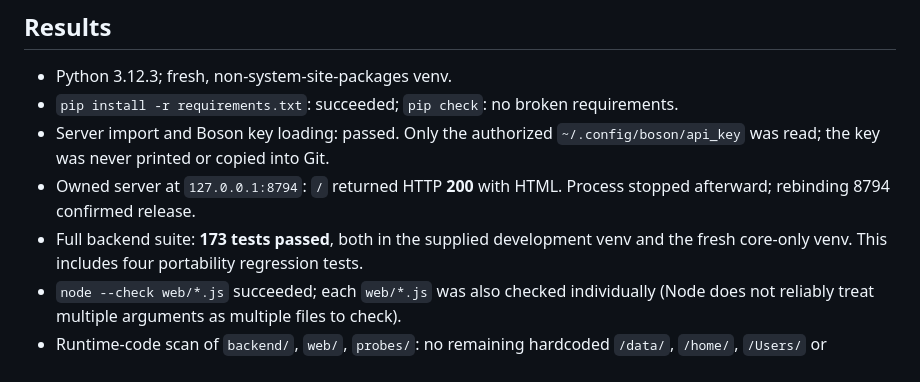
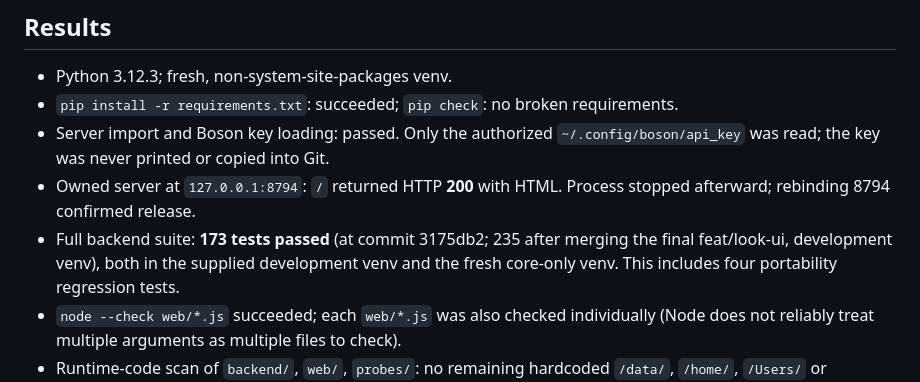
Before and after one commit to MacroSony/field-companion, a Markdown page: docs/SUBMISSION.md, the part around the change. GitHub-like rendering.

```diff
--- a/docs/SUBMISSION.md
+++ b/docs/SUBMISSION.md
@@ -11,7 +11,7 @@ This is a setup/offline verification, not a new phone or field-accuracy benchmar
   `~/.config/boson/api_key` was read; the key was never printed or copied into Git.
 - Owned server at `127.0.0.1:8794`: `/` returned HTTP **200** with HTML.
   Process stopped afterward; rebinding 8794 confirmed release.
-- Full backend suite: **173 tests passed**, both in the supplied development venv
+- Full backend suite: **173 tests passed** (at commit 3175db2; 235 after merging the final feat/look-ui, development venv), both in the supplied development venv
   and the fresh core-only venv. This includes four portability regression tests.
 - `node --check web/*.js` succeeded; each `web/*.js` was also checked individually
   (Node does not reliably treat multiple arguments as multiple files to check).
```
Also changed, not shown: README.md (+9 -7 lines).
